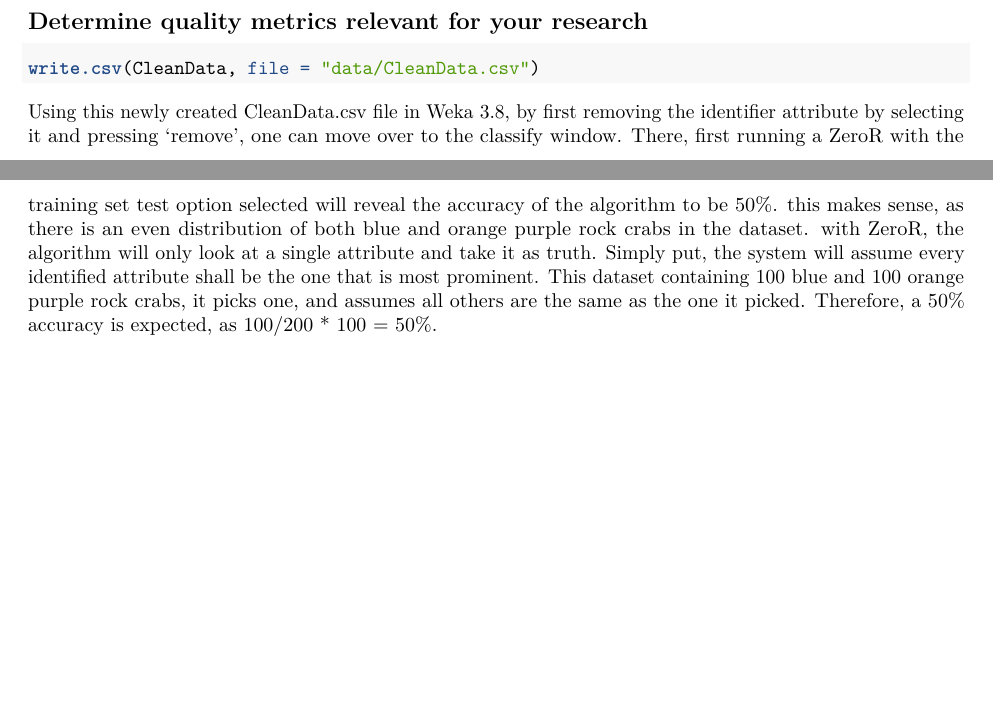
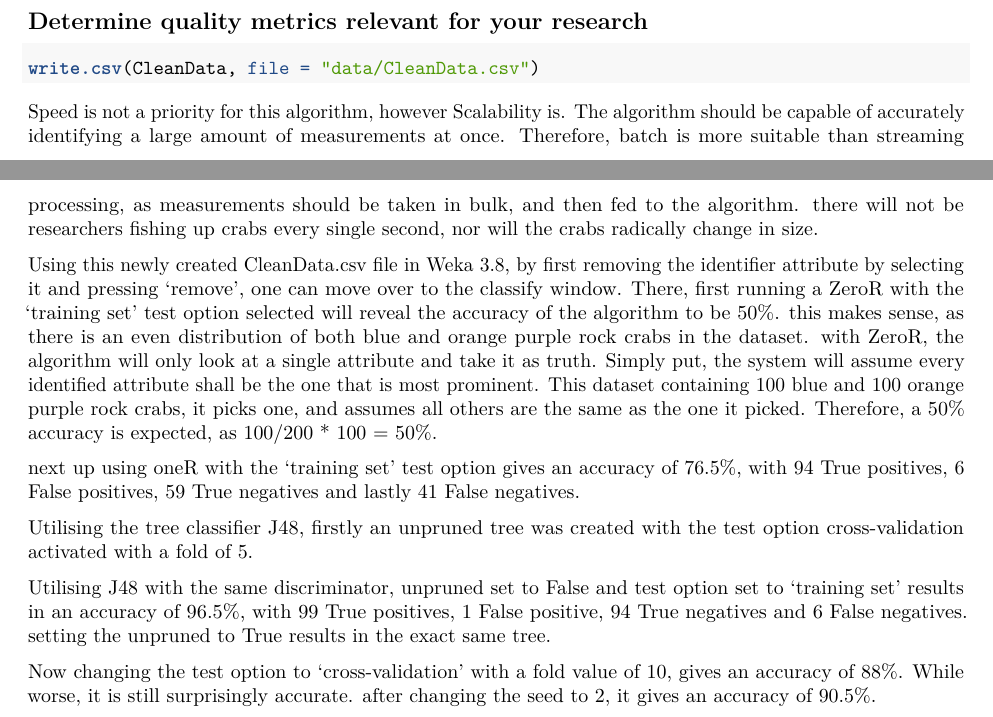
Before and after one commit to WisseSchuuring/ThemaOpdracht09, an R Markdown document (EDA.Rmd): two parts of pages 8 and 9 of 9, joined at a grey line, cut so that both start at the same text, the shorter picture padded with empty space. Rendered offline with R 4.5, knitr and Pandoc, then LaTeX, with nearby package versions; code that draws random numbers runs with fixed seeds of ours; some code elsewhere in the file could not run offline.

Commit message:
added a starting point for the 4th week assignment

````diff
--- a/EDA.Rmd
+++ b/EDA.Rmd
@@ -217,4 +217,14 @@ By removing all unnecessary records, the data set itself has been optimally data
 write.csv(CleanData, file = "data/CleanData.csv")
 ```
 
-Using this newly created CleanData.csv file in Weka 3.8, by first removing the identifier attribute by selecting it and pressing 'remove', one can move over to the classify window. There, first running a ZeroR with the training set test option selected will reveal the accuracy of the algorithm to be 50%. this makes sense, as there is an even distribution of both blue and orange purple rock crabs in the dataset. with ZeroR, the algorithm will only look at a single attribute and take it as truth. Simply put, the system will assume every identified attribute shall be the one that is most prominent. This dataset containing 100 blue and 100 orange purple rock crabs, it picks one, and assumes all others are the same as the one it picked. Therefore, a 50% accuracy is expected, as 100/200 * 100 = 50%.
+Speed is not a priority for this algorithm, however Scalability is. The algorithm should be capable of accurately identifying a large amount of measurements at once. Therefore, batch is more suitable than streaming processing, as measurements should be taken in bulk, and then fed to the algorithm. there will not be researchers fishing up crabs every single second, nor will the crabs radically change in size.
+
+Using this newly created CleanData.csv file in Weka 3.8, by first removing the identifier attribute by selecting it and pressing 'remove', one can move over to the classify window. There, first running a ZeroR with the 'training set' test option selected will reveal the accuracy of the algorithm to be 50%. this makes sense, as there is an even distribution of both blue and orange purple rock crabs in the dataset. with ZeroR, the algorithm will only look at a single attribute and take it as truth. Simply put, the system will assume every identified attribute shall be the one that is most prominent. This dataset containing 100 blue and 100 orange purple rock crabs, it picks one, and assumes all others are the same as the one it picked. Therefore, a 50% accuracy is expected, as 100/200 * 100 = 50%.
+
+next up using oneR with the 'training set' test option gives an accuracy of 76.5%, with 94 True positives, 6 False positives, 59 True negatives and lastly 41 False negatives.
+
+Utilising the tree classifier J48, firstly an unpruned tree was created with the test option cross-validation activated with a fold of 5.
+
+Utilising J48 with the same discriminator, unpruned set to False and test option set to 'training set' results in an accuracy of 96.5%, with 99 True positives, 1 False positive, 94 True negatives and 6 False negatives. setting the unpruned to True results in the exact same tree.
+
+Now changing the test option to 'cross-validation' with a fold value of 10, gives an accuracy of 88%. While worse, it is still surprisingly accurate. after changing the seed to 2, it gives an accuracy of 90.5%.
````
